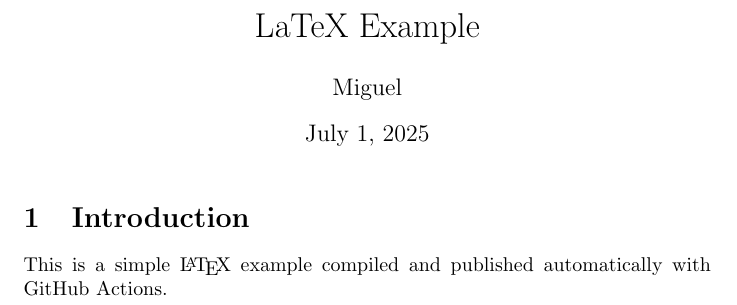
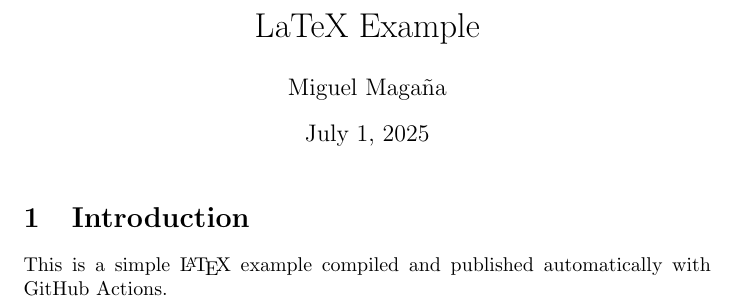
Before and after one commit to miguel-mx/LaTex-test-copilot, a LaTeX document (main.tex): part of the page, cut so that both start at the same text. Compiled offline with pdfLaTeX.

Commit message:
modified main.tex

```diff
--- a/main.tex
+++ b/main.tex
@@ -2,7 +2,7 @@
 \usepackage[utf8]{inputenc}
 
 \title{LaTeX Example}
-\author{Miguel}
+\author{Miguel Magaña}
 \date{\today}
 
 \begin{document}
```
